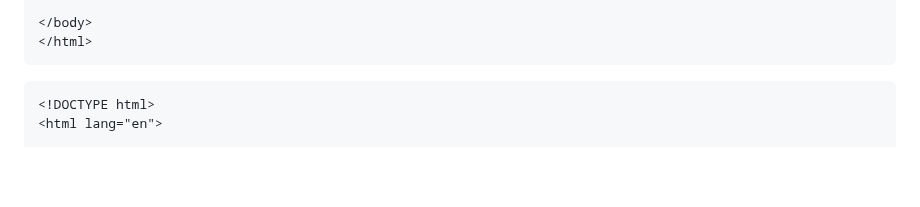
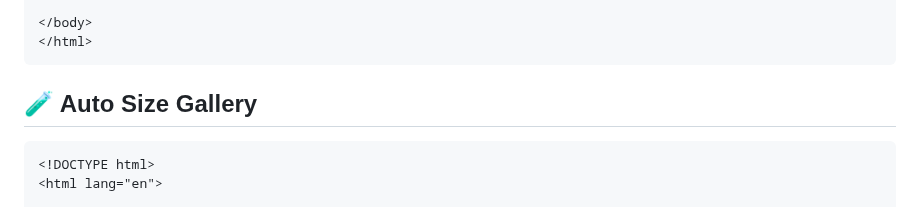
Before and after one commit to theakhilsarkar/Web-Material, a Markdown page: CSS Notes/CSS Lecture 05 Display Inline Block.md, the part around the change. GitHub-like rendering; blank space fills up the shorter version.

````diff
--- a/CSS Notes/CSS Lecture 05 Display Inline Block.md
+++ b/CSS Notes/CSS Lecture 05 Display Inline Block.md
@@ -234,7 +234,8 @@ Use with properties like:
 </html>
 ```
 
-```
+## 🧪 Auto Size Gallery
+```html
 <!DOCTYPE html>
 <html lang="en">
 
````
